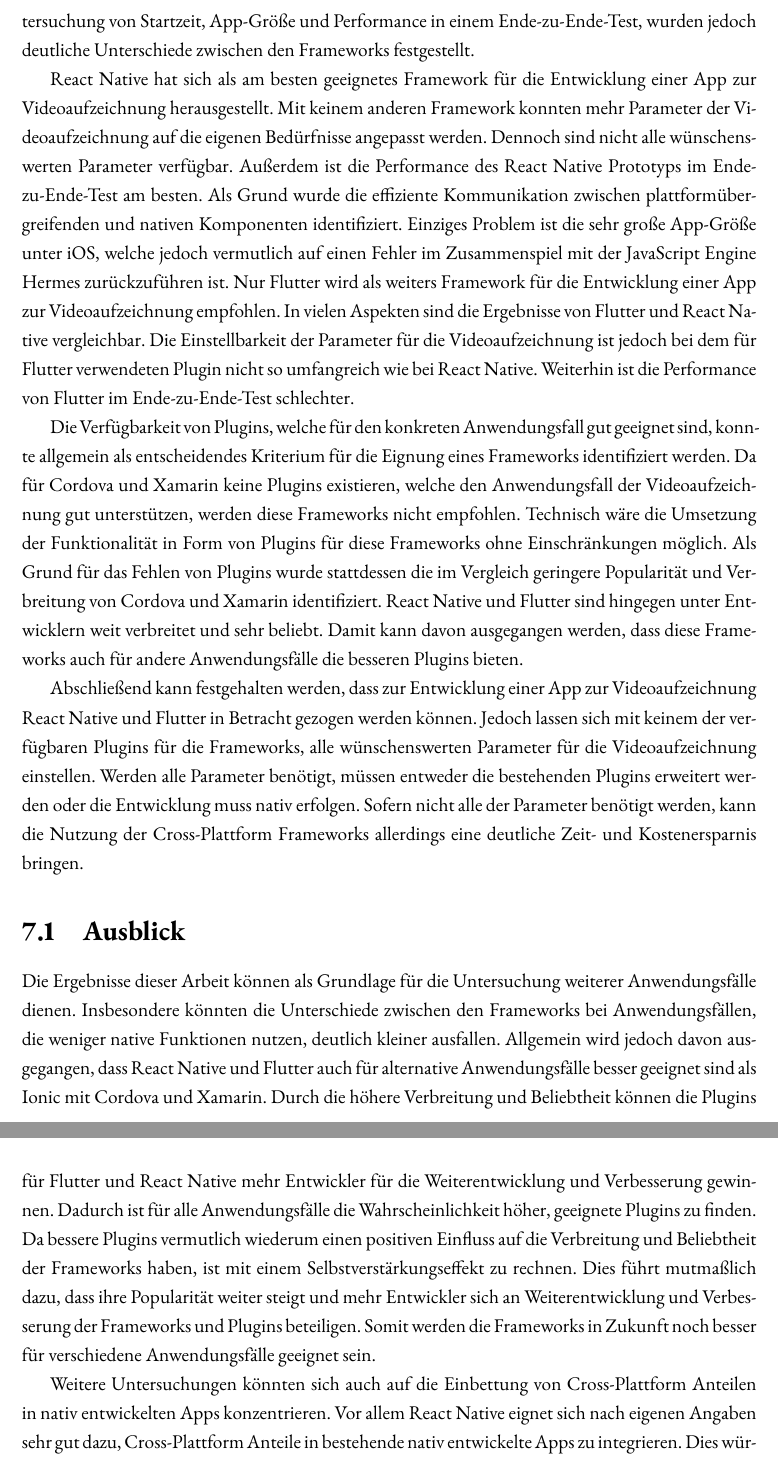
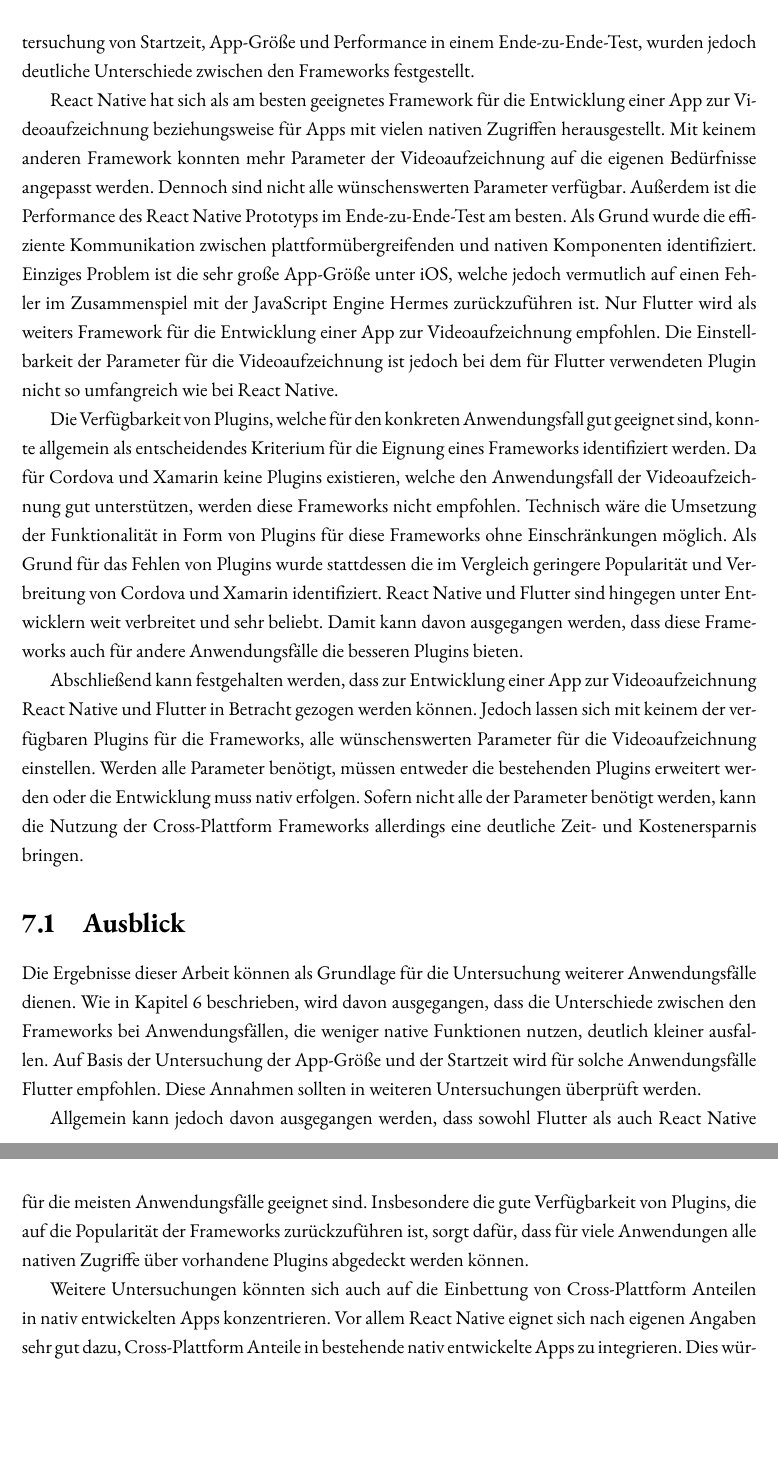
Before and after one commit to lukaspanni/cross-platform-frameworks, a LaTeX book (sources/Document.tex, which reads sources/chapters/fazit.tex): two parts of pages 44 and 45 of 52, joined at a grey line, cut so that both start at the same text, the shorter picture padded with empty space. Compiled offline with pdfLaTeX.

Commit message:
Einleitung  +Fazit überarbeitet

```diff
--- a/sources/chapters/fazit.tex
+++ b/sources/chapters/fazit.tex
@@ -29,16 +29,14 @@
 Die essenziellen, funktionalen Anforderungen, definiert in \autoref{ch:bewertungskriterien}, konnten mit allen Frameworks umgesetzt werden.
 Bei der Umsetzung der optionalen Anforderungen und der Untersuchung von Startzeit, App-Größe und Performance in einem Ende-zu-Ende-Test, wurden jedoch deutliche Unterschiede zwischen den Frameworks festgestellt.
 
-React Native hat sich als am besten geeignetes Framework für die Entwicklung einer App zur Videoaufzeichnung herausgestellt.
+React Native hat sich als am besten geeignetes Framework für die Entwicklung einer App zur Videoaufzeichnung beziehungsweise für Apps mit vielen nativen Zugriffen herausgestellt.
 Mit keinem anderen Framework konnten mehr Parameter der Videoaufzeichnung auf die eigenen Bedürfnisse angepasst werden.
 Dennoch sind nicht alle wünschenswerten Parameter verfügbar.
 Außerdem ist die Performance des React Native Prototyps im Ende-zu-Ende-Test am besten.
 Als Grund wurde die effiziente Kommunikation zwischen plattformübergreifenden und nativen Komponenten identifiziert.
 Einziges Problem ist die sehr große App-Größe unter iOS, welche jedoch vermutlich auf einen Fehler im Zusammenspiel mit der JavaScript Engine Hermes zurückzuführen ist.
 Nur Flutter wird als weiters Framework für die Entwicklung einer App zur Videoaufzeichnung empfohlen.
-In vielen Aspekten sind die Ergebnisse von Flutter und React Native vergleichbar.
 Die Einstellbarkeit der Parameter für die Videoaufzeichnung ist jedoch bei dem für Flutter verwendeten Plugin nicht so umfangreich wie bei React Native.
-Weiterhin ist die Performance von Flutter im Ende-zu-Ende-Test schlechter.
 
 Die Verfügbarkeit von Plugins, welche für den konkreten Anwendungsfall gut geeignet sind, konnte allgemein als entscheidendes Kriterium für die Eignung eines Frameworks identifiziert werden.
 Da für Cordova und Xamarin keine Plugins existieren, welche den Anwendungsfall der Videoaufzeichnung gut unterstützen, werden diese Frameworks nicht empfohlen.
@@ -57,13 +55,12 @@
 \section{Ausblick}
 
 Die Ergebnisse dieser Arbeit können als Grundlage für die Untersuchung weiterer Anwendungsfälle dienen.
-Insbesondere könnten die Unterschiede zwischen den Frameworks bei Anwendungsfällen, die weniger native Funktionen nutzen, deutlich kleiner ausfallen.
-Allgemein wird jedoch davon ausgegangen, dass React Native und Flutter auch für alternative Anwendungsfälle besser geeignet sind als Ionic mit Cordova und Xamarin.
-Durch die höhere Verbreitung und Beliebtheit können die Plugins für Flutter und React Native mehr Entwickler für die Weiterentwicklung und Verbesserung gewinnen.
-Dadurch ist für alle Anwendungsfälle die Wahrscheinlichkeit höher, geeignete Plugins zu finden.
-Da bessere Plugins vermutlich wiederum einen positiven Einfluss auf die Verbreitung und Beliebtheit der Frameworks haben, ist mit einem Selbstverstärkungseffekt zu rechnen.
-Dies führt mutmaßlich dazu, dass ihre Popularität weiter steigt und mehr Entwickler sich an Weiterentwicklung und Verbesserung der Frameworks und Plugins beteiligen.
-Somit werden die Frameworks in Zukunft noch besser für verschiedene Anwendungsfälle geeignet sein.
+Wie in \autoref{ch:auswahl} beschrieben, wird davon ausgegangen, dass die Unterschiede zwischen den Frameworks bei Anwendungsfällen, die weniger native Funktionen nutzen, deutlich kleiner ausfallen.
+Auf Basis der Untersuchung der App-Größe und der Startzeit wird für solche Anwendungsfälle Flutter empfohlen.
+Diese Annahmen sollten in weiteren Untersuchungen überprüft werden.
+
+Allgemein kann jedoch davon ausgegangen werden, dass sowohl Flutter als auch React Native für die meisten Anwendungsfälle geeignet sind.
+Insbesondere die gute Verfügbarkeit von Plugins, die auf die Popularität der Frameworks zurückzuführen ist, sorgt dafür, dass für viele Anwendungen alle nativen Zugriffe über vorhandene Plugins abgedeckt werden können.
 
 Weitere Untersuchungen könnten sich auch auf die Einbettung von Cross-Plattform Anteilen in nativ entwickelten Apps konzentrieren.
 Vor allem React Native eignet sich nach eigenen Angaben sehr gut dazu, Cross-Plattform Anteile in bestehende nativ entwickelte Apps zu integrieren.
```
Also changed, not shown: sources/chapters/auswahl.tex (+1 -0 lines), sources/chapters/frameworks.tex (+2 -2 lines), sources/chapters/frameworks/ionic.tex (+2 -1 lines), sources/chapters/introduction.tex (+3 -2 lines), sources/chapters/fazit.tex (8 more changed lines).
